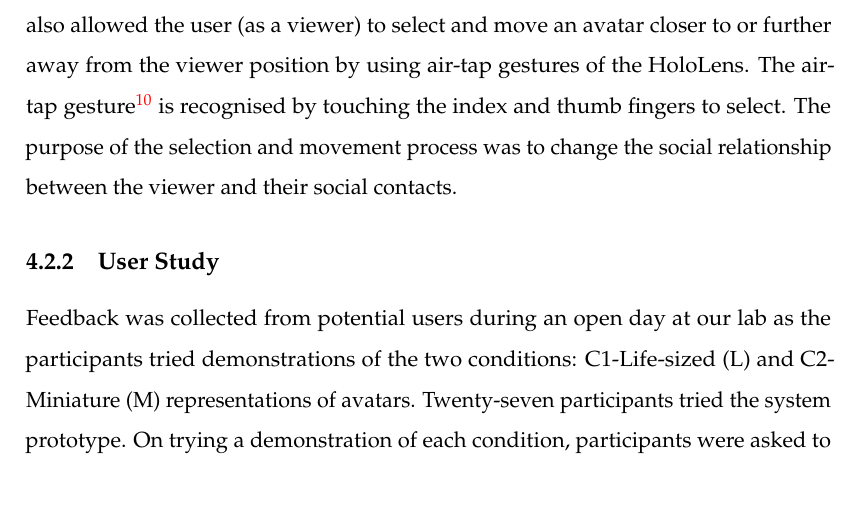
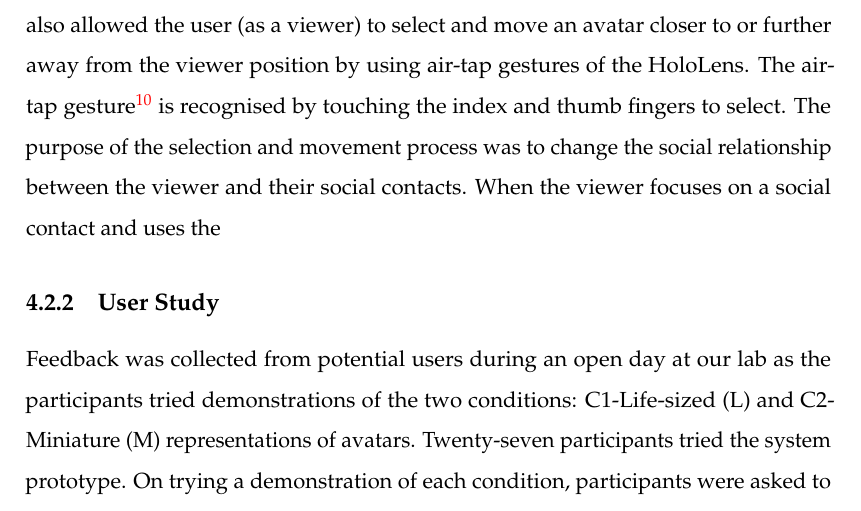
Before and after one commit to an83/Alaeddin-s-Thesis, a LaTeX thesis (main.tex, which reads Chapters/42-placement.tex): part of page 81 of 176, cut so that both start at the same text. Compiled offline with pdfLaTeX.

Commit message:
Update on Overleaf.

```diff
--- a/Chapters/42-placement.tex
+++ b/Chapters/42-placement.tex
@@ -14,7 +14,7 @@ This section looks into options of where to place social contacts relative to th
 
 \subsection{Implementation}
 
-A prototype was implemented (Figure \ref{fig:placement:system}) on the Microsoft HoloLens to test the two conditions on the contact placement dimension, one viewing avatars. The prototype also allowed the user (as a viewer) to select and move an avatar closer to or further away from the viewer position by using air-tap gestures of the HoloLens. The air-tap gesture\footnote{https://docs.microsoft.com/en-us/windows/mixed-reality/gestures} is recognised by touching the index and thumb fingers to select. The purpose of the selection and movement process was to change the social relationship between the viewer and their social contacts.
+A prototype was implemented (Figure \ref{fig:placement:system}) on the Microsoft HoloLens to test the two conditions on the contact placement dimension, one viewing avatars. The prototype also allowed the user (as a viewer) to select and move an avatar closer to or further away from the viewer position by using air-tap gestures of the HoloLens. The air-tap gesture\footnote{https://docs.microsoft.com/en-us/windows/mixed-reality/gestures} is recognised by touching the index and thumb fingers to select. The purpose of the selection and movement process was to change the social relationship between the viewer and their social contacts. When the viewer focuses on a social contact and uses the
 
 \begin{figure}[ht]
     \centering
```
